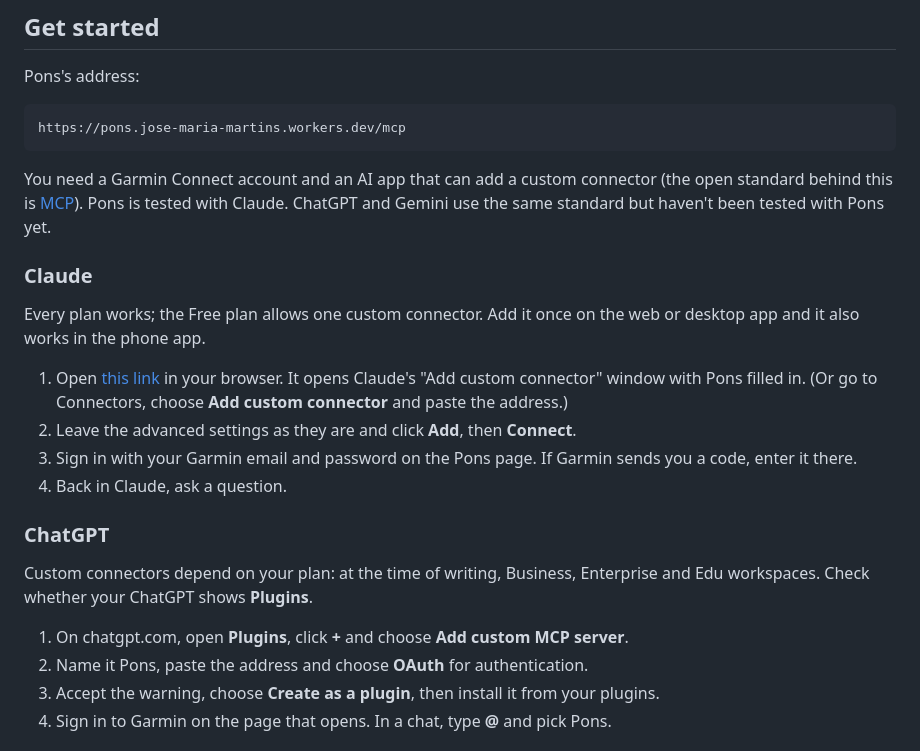
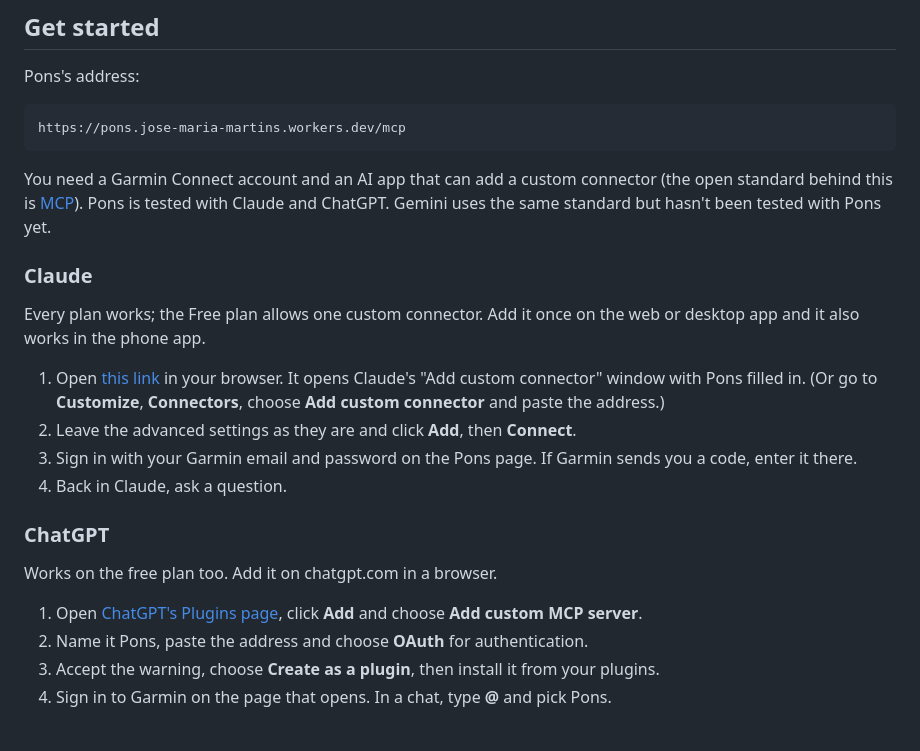
Before and after one commit to Jose-Maria-Martins/pons, a Markdown page: README.md, the part around one of its changes. Rendered like a GitHub page.

Commit message:
Add the animated hero and correct the ChatGPT steps

````diff
--- a/README.md
+++ b/README.md
@@ -42,22 +42,22 @@ Pons's address:
 https://pons.jose-maria-martins.workers.dev/mcp
 ```
 
-You need a Garmin Connect account and an AI app that can add a custom connector (the open standard behind this is [MCP](https://modelcontextprotocol.io)). Pons is tested with Claude. ChatGPT and Gemini use the same standard but haven't been tested with Pons yet.
+You need a Garmin Connect account and an AI app that can add a custom connector (the open standard behind this is [MCP](https://modelcontextprotocol.io)). Pons is tested with Claude and ChatGPT. Gemini uses the same standard but hasn't been tested with Pons yet.
 
 ### Claude
 
 Every plan works; the Free plan allows one custom connector. Add it once on the web or desktop app and it also works in the phone app.
 
-1. Open [this link](https://claude.ai/customize/connectors?modal=add-custom-connector&connectorName=Pons&connectorUrl=https%3A%2F%2Fpons.jose-maria-martins.workers.dev%2Fmcp) in your browser. It opens Claude's "Add custom connector" window with Pons filled in. (Or go to Connectors, choose **Add custom connector** and paste the address.)
+1. Open [this link](https://claude.ai/customize/connectors?modal=add-custom-connector&connectorName=Pons&connectorUrl=https%3A%2F%2Fpons.jose-maria-martins.workers.dev%2Fmcp) in your browser. It opens Claude's "Add custom connector" window with Pons filled in. (Or go to **Customize**, **Connectors**, choose **Add custom connector** and paste the address.)
 2. Leave the advanced settings as they are and click **Add**, then **Connect**.
 3. Sign in with your Garmin email and password on the Pons page. If Garmin sends you a code, enter it there.
 4. Back in Claude, ask a question.
 
 ### ChatGPT
 
-Custom connectors depend on your plan: at the time of writing, Business, Enterprise and Edu workspaces. Check whether your ChatGPT shows **Plugins**.
+Works on the free plan too. Add it on chatgpt.com in a browser.
 
-1. On chatgpt.com, open **Plugins**, click **+** and choose **Add custom MCP server**.
+1. Open [ChatGPT's Plugins page](https://chatgpt.com/plugins), click **Add** and choose **Add custom MCP server**.
 2. Name it Pons, paste the address and choose **OAuth** for authentication.
 3. Accept the warning, choose **Create as a plugin**, then install it from your plugins.
 4. Sign in to Garmin on the page that opens. In a chat, type **@** and pick Pons.
````
Also changed, not shown: other parts of README.md (+1 -1 lines), docs/hero.gif (added), 2 other files.
